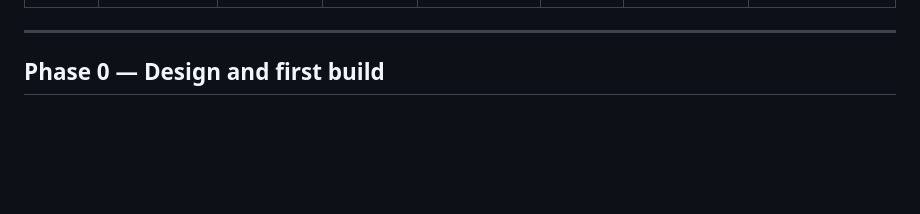
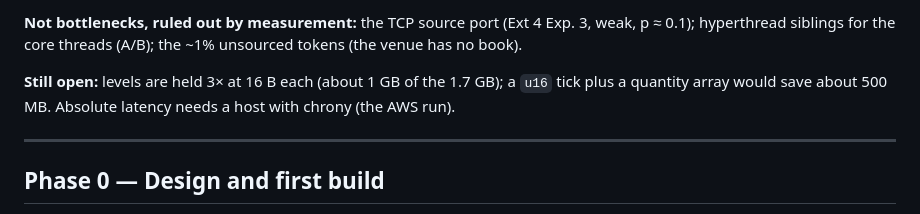
Before and after one commit to 18Abhinav07/Voluntas-Challenge, a Markdown page: docs/ENGINEERING-LOG.md, the part around one of its changes. Drawn GitHub-style; blank space fills up the shorter version.

Commit message:
log: one-page bottleneck table (found, fixed, measured) and later runs in Results at a glance
Co-Authored-By: Claude Opus 5.5 <noreply@anthropic.com>

```diff
--- a/docs/ENGINEERING-LOG.md
+++ b/docs/ENGINEERING-LOG.md
@@ -29,3 +56,8 @@ Hardware notes:
+**Not bottlenecks, ruled out by measurement:** the TCP source port (Ext 4 Exp. 3, weak, p ≈ 0.1);
+hyperthread siblings for the core threads (A/B); the ~1% unsourced tokens (the venue has no book).
+
+**Still open:** levels are held 3× at 16 B each (about 1 GB of the 1.7 GB); a `u16` tick plus a
+quantity array would save about 500 MB. Absolute latency needs a host with chrony (the AWS run).
 
 ---
 
```
Also changed, not shown: other parts of docs/ENGINEERING-LOG.md (+27 -0 lines).
